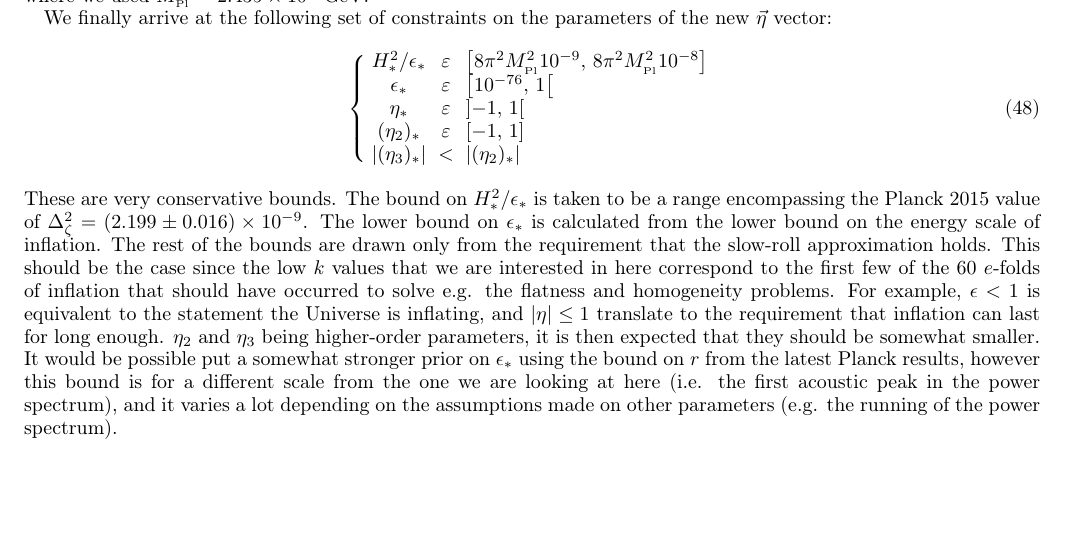
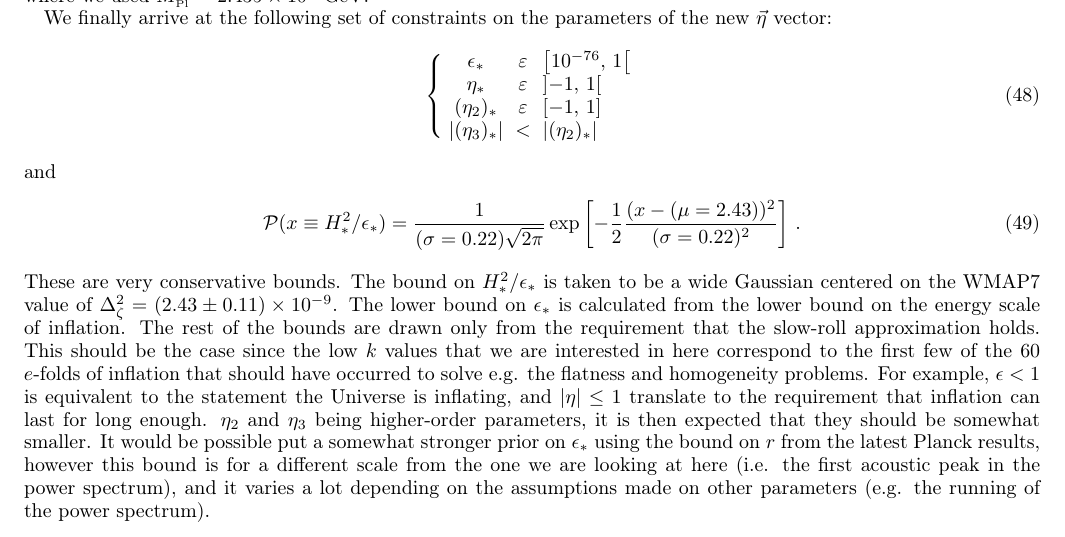
Before and after one commit to LaurencePeanuts/Music, a LaTeX paper (doc/Link_to_Inflation.tex): part of page 7 of 10, cut so that both start at the same text, the shorter picture padded with empty space. The pictures show the PDF file doc/Link_to_Inflation.pdf that the author committed with the source; the source files are stored in an older character set and shown here as Unicode.

Commit message:
Updated prior on eta vector.

```diff
--- a/doc/Link_to_Inflation.tex
+++ b/doc/Link_to_Inflation.tex
@@ -350,14 +350,18 @@ where we used $\Mp=2.435\times10^{18}\mathrm{GeV}$.
 We finally arrive at the following set of constraints on the parameters of the new $\vec{\eta}$ vector:
 \be
 \label{eq:priors}
-	\left\{\begin{array}{ccl} H^2_*/\epsilon_*&\varepsilon & \left[ 8\pi^2\Mp^2 10^{-9},\,  8\pi^2\Mp^2 10^{-8}\right] \\
+	\left\{\begin{array}{ccl} %H^2_*/\epsilon_*&\varepsilon & \left[ 8\pi^2\Mp^2 10^{-9},\,  8\pi^2\Mp^2 10^{-8}\right] \\
 	\epsilon_* &\varepsilon& \left[10^{-76},\, 1 \right[\\
 	\eta_*  &\varepsilon& \left]-1,\, 1 \right[\\
 	(\eta_2)_*  &\varepsilon& \left[-1,\, 1 \right]\\
 	|(\eta_3)_*|  &<& |(\eta_2)_*|
 	\end{array} \right.
 \ee
-These are very conservative bounds. The bound on $ H^2_*/\epsilon_*$ is taken to be a range encompassing the Planck 2015 value of $\Delta^2_\zeta=(2.199\pm 0.016) \times10^{-9}$. The lower bound on $\epsilon_*$ is calculated from the lower bound on the energy scale of inflation. The rest of the bounds are drawn only from the requirement that the slow-roll approximation holds. This should be the case since the low $k$ values that we are interested in here correspond to the first few of the 60 $e$-folds of inflation that should have occurred to solve e.g. the flatness and homogeneity problems. For example, $\epsilon<1$ is equivalent to the statement the Universe is inflating, and $|\eta|\leq1$ translate to the requirement that inflation can last for long enough. $\eta_2$ and $\eta_3$ being higher-order parameters, it is then expected that they should be somewhat smaller. It would be possible put a somewhat stronger prior on $\epsilon_*$ using the bound on $r$ from the latest Planck results, however this bound is for a different scale from the one we are looking at here (i.e. the first acoustic peak in the power spectrum), and it varies a lot depending on the assumptions made on other parameters (e.g. the running of the power spectrum).
+and
+\be
+	\mathcal{P}(x\equiv H^2_*/\epsilon_*)=\frac{1}{(\sigma=0.22)\sqrt{2\pi}}\exp\left[-\frac{1}{2}\frac{(x-(\mu=2.43))^2}{(\sigma=0.22)^2}Ê\right]\, .
+\ee
+These are very conservative bounds. The bound on $ H^2_*/\epsilon_*$ is taken to be a wide Gaussian centered on the WMAP7 value of $\Delta^2_\zeta=(2.43\pm0.11)\times10^{-9}$. The lower bound on $\epsilon_*$ is calculated from the lower bound on the energy scale of inflation. The rest of the bounds are drawn only from the requirement that the slow-roll approximation holds. This should be the case since the low $k$ values that we are interested in here correspond to the first few of the 60 $e$-folds of inflation that should have occurred to solve e.g. the flatness and homogeneity problems. For example, $\epsilon<1$ is equivalent to the statement the Universe is inflating, and $|\eta|\leq1$ translate to the requirement that inflation can last for long enough. $\eta_2$ and $\eta_3$ being higher-order parameters, it is then expected that they should be somewhat smaller. It would be possible put a somewhat stronger prior on $\epsilon_*$ using the bound on $r$ from the latest Planck results, however this bound is for a different scale from the one we are looking at here (i.e. the first acoustic peak in the power spectrum), and it varies a lot depending on the assumptions made on other parameters (e.g. the running of the power spectrum).
 
 %To get a specific range of allowed $V(\varphi_*)$, in (\ref{eq:priors}) we first used the normalization of the power spectrum at the scale $k_*$ (which I believe was called $\alpha$) and the allowed range of $\epsilon_*$ to obtain a ranged of allowed $H_*$
 %\be
```
Also changed, not shown: doc/Link_to_Inflation.pdf.
